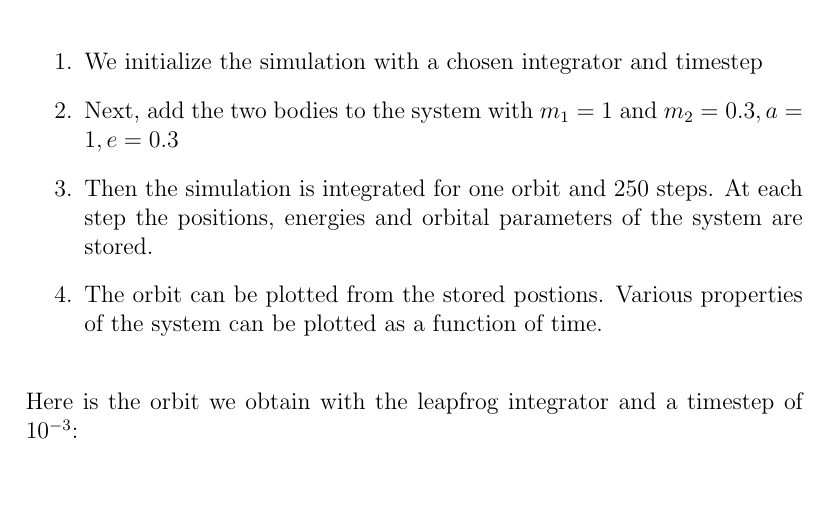
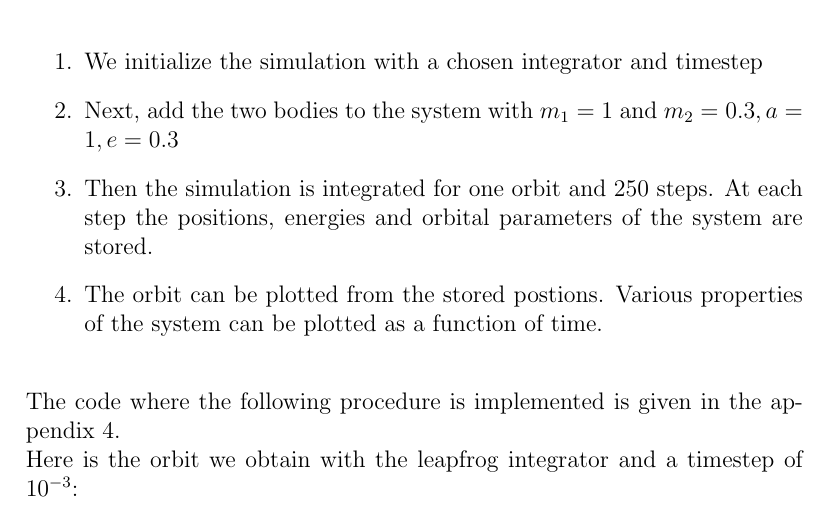
Before and after one commit to PratyushSingh09/Astro-Lab, a LaTeX document (N Body/NBODY.tex): part of page 5 of 10, cut so that both start at the same text, the shorter picture padded with empty space. Compiled offline with pdfLaTeX.

Commit message:
small update

```diff
--- a/N Body/NBODY.tex
+++ b/N Body/NBODY.tex
@@ -3,6 +3,10 @@
 \usepackage{graphicx}
 \usepackage{float}
 \usepackage{subcaption}
+\usepackage{hyperref}
+\hypersetup{
+  pdfborder = {0 0 0}
+}
 
 \graphicspath{{./N Body/}}
 \DeclareGraphicsExtensions{.pdf,.jpeg,.jpg,.png}
@@ -113,7 +117,7 @@ The two body problem is simulated with REBOUND as per the following procedure:
   \item Then the simulation is integrated for one orbit and 250 steps. At each step the positions, energies and orbital parameters of the system are stored.
   \item The orbit can be plotted from the stored postions. Various properties of the system can be plotted as a function of time.
 \end{enumerate}
-
+The code where the following procedure is implemented is given in the appendix \ref{code}.\\
 Here is the orbit we obtain with the leapfrog integrator and a timestep of $10^{-3}$:
 \begin{figure}[H]
   \centering
```
Also changed, not shown: N Body/NBODY.pdf, N Body/NBODY.tex (1 more changed lines), 7 other files.
